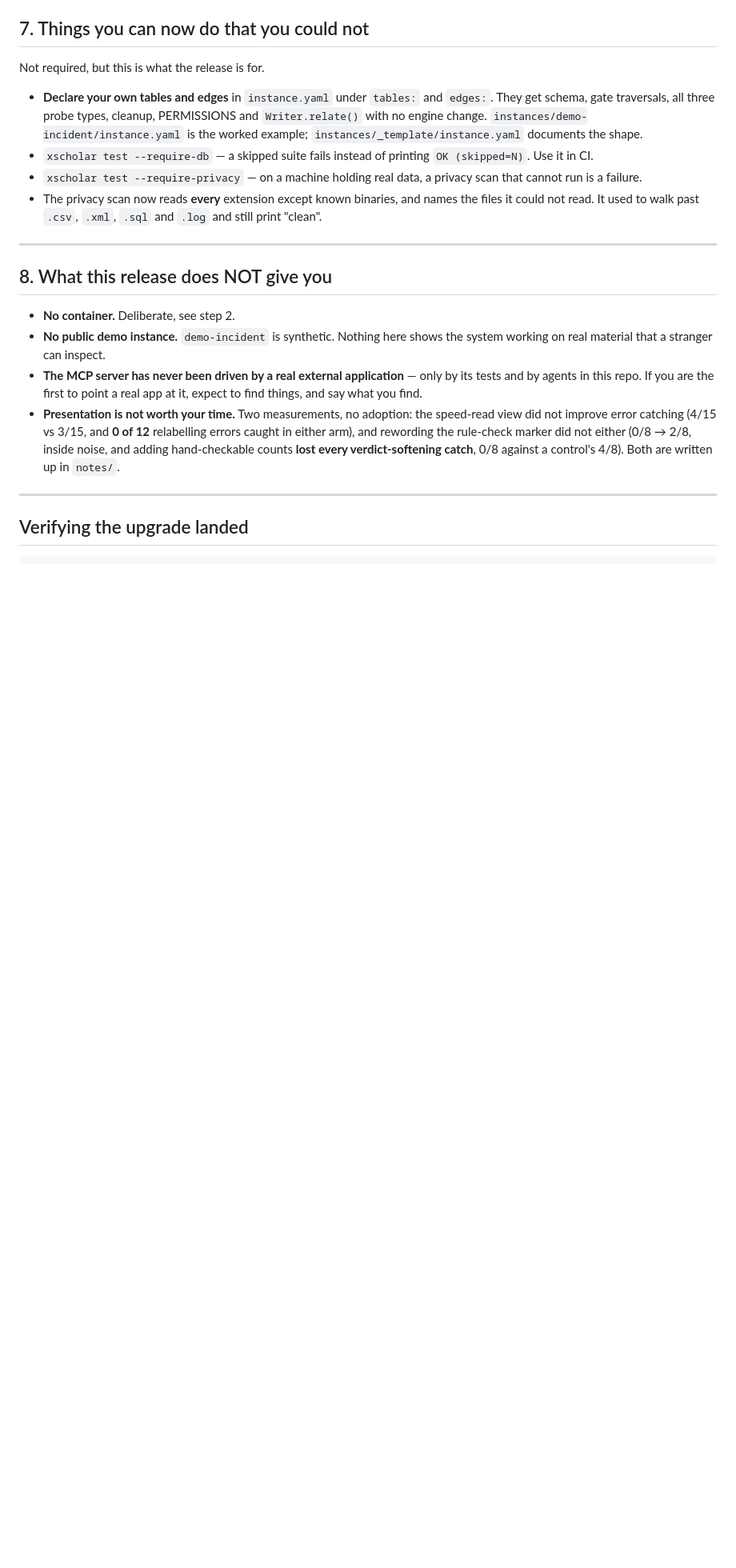
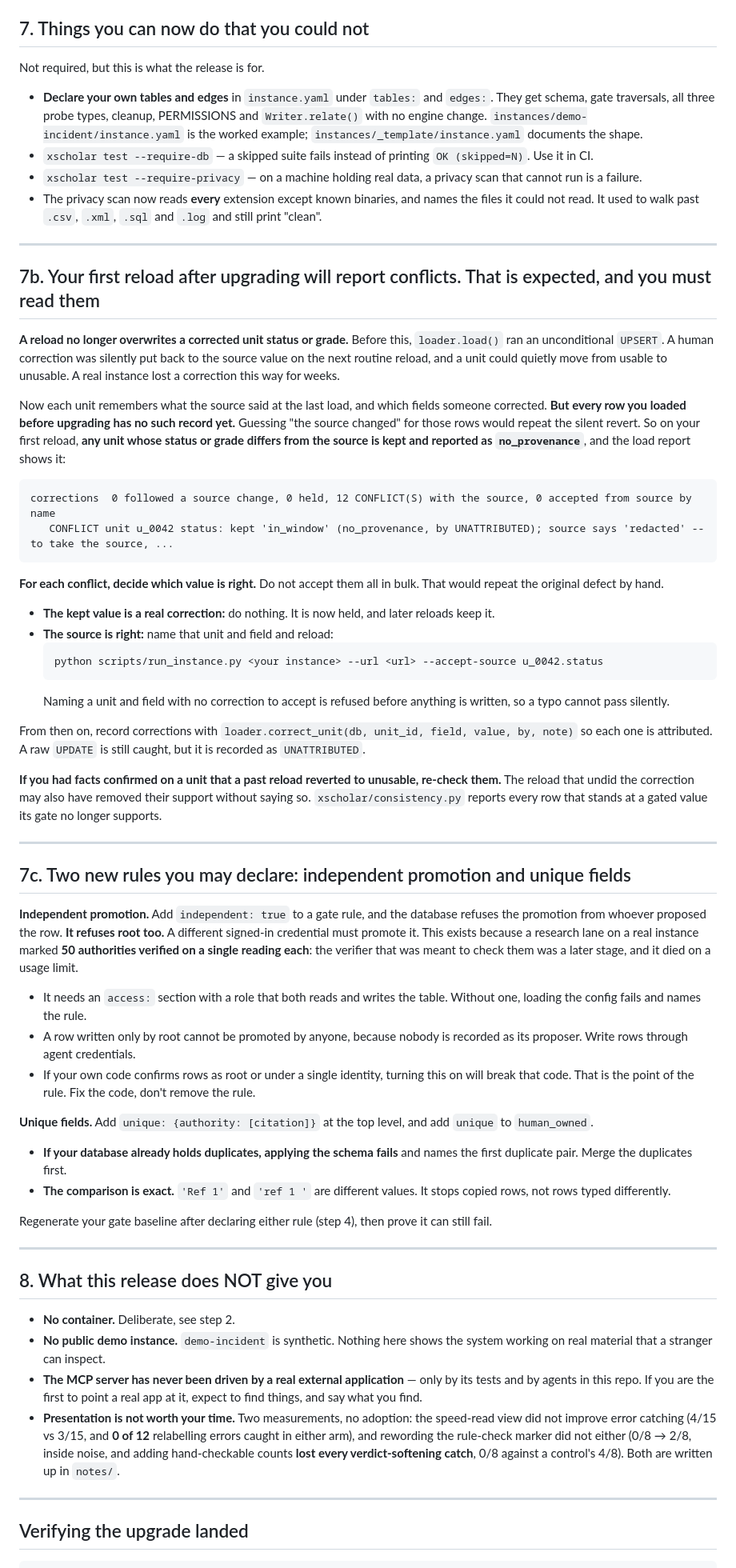
Before and after one commit to t3chnicallyinclined/groundworks, a Markdown page: UPGRADING.md, the part around the change. Shown at 80% size. Rendered like a GitHub page; blank space fills up the shorter version.

Commit message:
UPGRADING: the first reload reports conflicts, and the two new rules; roadmap V2-20
Both fixes pushed today change what an EXISTING instance sees on upgrade, and the guide said
nothing about either:

- Every row loaded before the correction-provenance change has no provenance yet, so the first
  reload after upgrading reports each status/grade difference as a no_provenance conflict
  instead of guessing. The guide now says that is expected, shows what the report looks like,
  and says plainly NOT to bulk-accept them -- that would reproduce the original defect by hand.
  It also tells an instance to re-check facts confirmed on units a past reload may have
  silently reverted to unusable.
- `unique:` fails schema apply on existing duplicates, naming the first pair; the comparison
  is exact. `independent: true` needs `access:`, refuses root too, and will break code that
  confirms as root or under one identity -- which is the point.

Co-Authored-By: Claude Opus 5 (1M context) <noreply@anthropic.com>

````diff
--- a/UPGRADING.md
+++ b/UPGRADING.md
@@ -144,6 +144,46 @@ Not required, but this is what the release is for.
 
 ---
 
+## 7b. Your first reload after upgrading will report conflicts. That is expected, and you must read them
+
+**A reload no longer overwrites a corrected unit status or grade.** Before this, `loader.load()` ran an unconditional `UPSERT`. A human correction was silently put back to the source value on the next routine reload, and a unit could quietly move from usable to unusable. A real instance lost a correction this way for weeks.
+
+Now each unit remembers what the source said at the last load, and which fields someone corrected. **But every row you loaded before upgrading has no such record yet.** Guessing "the source changed" for those rows would repeat the silent revert. So on your first reload, **any unit whose status or grade differs from the source is kept and reported as `no_provenance`**, and the load report shows it:
+
+```
+corrections  0 followed a source change, 0 held, 12 CONFLICT(S) with the source, 0 accepted from source by name
+   CONFLICT unit u_0042 status: kept 'in_window' (no_provenance, by UNATTRIBUTED); source says 'redacted' -- to take the source, ...
+```
+
+**For each conflict, decide which value is right.** Do not accept them all in bulk. That would repeat the original defect by hand.
+- **The kept value is a real correction:** do nothing. It is now held, and later reloads keep it.
+- **The source is right:** name that unit and field and reload:
+  ```
+  python scripts/run_instance.py <your instance> --url <url> --accept-source u_0042.status
+  ```
+  Naming a unit and field with no correction to accept is refused before anything is written, so a typo cannot pass silently.
+
+From then on, record corrections with `loader.correct_unit(db, unit_id, field, value, by, note)` so each one is attributed. A raw `UPDATE` is still caught, but it is recorded as `UNATTRIBUTED`.
+
+**If you had facts confirmed on a unit that a past reload reverted to unusable, re-check them.** The reload that undid the correction may also have removed their support without saying so. `xscholar/consistency.py` reports every row that stands at a gated value its gate no longer supports.
+
+---
+
+## 7c. Two new rules you may declare: independent promotion and unique fields
+
+**Independent promotion.** Add `independent: true` to a gate rule, and the database refuses the promotion from whoever proposed the row. **It refuses root too.** A different signed-in credential must promote it. This exists because a research lane on a real instance marked **50 authorities verified on a single reading each**: the verifier that was meant to check them was a later stage, and it died on a usage limit.
+- It needs an `access:` section with a role that both reads and writes the table. Without one, loading the config fails and names the rule.
+- A row written only by root cannot be promoted by anyone, because nobody is recorded as its proposer. Write rows through agent credentials.
+- If your own code confirms rows as root or under a single identity, turning this on will break that code. That is the point of the rule. Fix the code, don't remove the rule.
+
+**Unique fields.** Add `unique: {authority: [citation]}` at the top level, and add `unique` to `human_owned`.
+- **If your database already holds duplicates, applying the schema fails** and names the first duplicate pair. Merge the duplicates first.
+- **The comparison is exact.** `'Ref 1'` and `'ref 1 '` are different values. It stops copied rows, not rows typed differently.
+
+Regenerate your gate baseline after declaring either rule (step 4), then prove it can still fail.
+
+---
+
 ## 8. What this release does NOT give you
 
 - **No container.** Deliberate, see step 2.
````
Also changed, not shown: docs/ROADMAP.md (+1 -0 lines).
